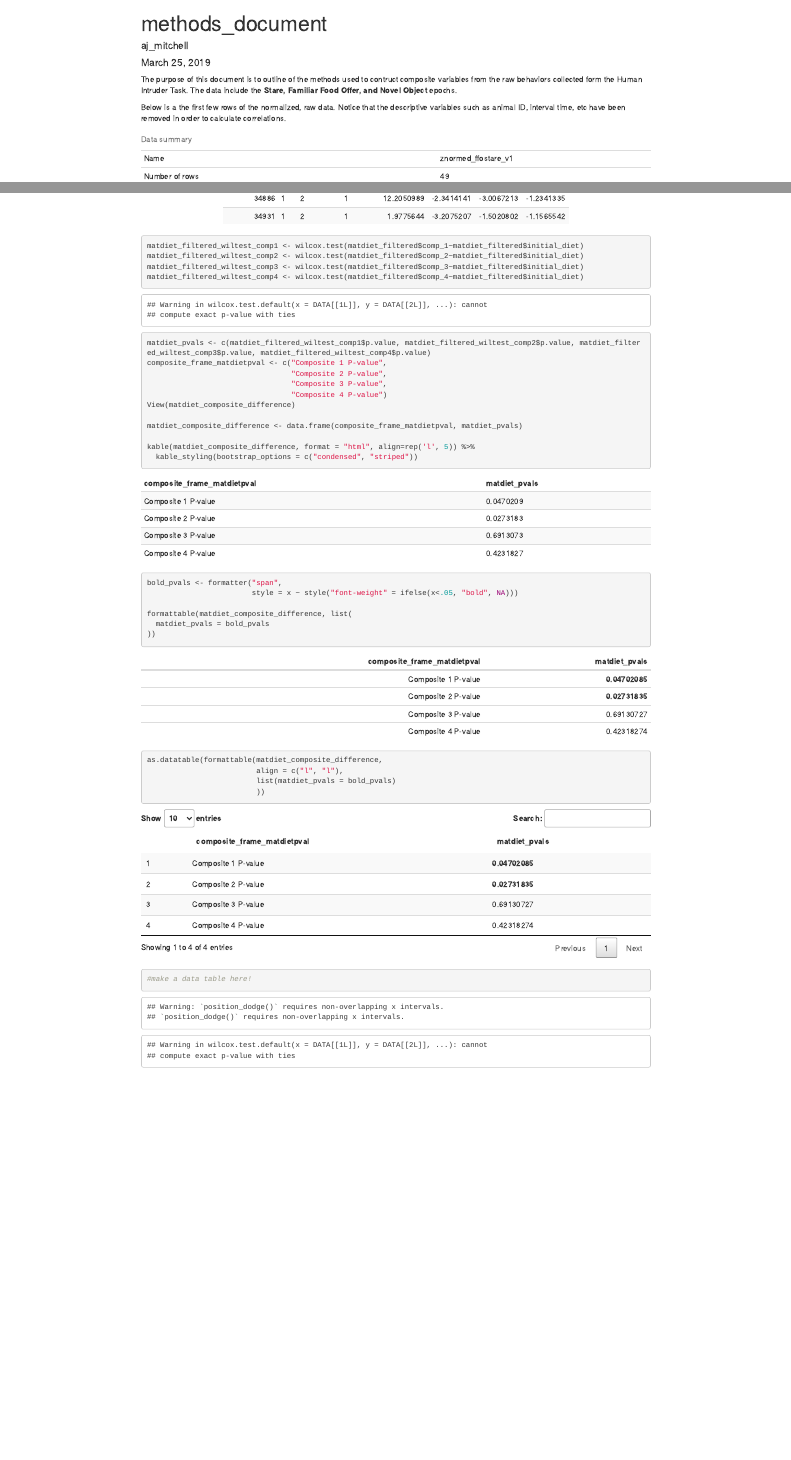
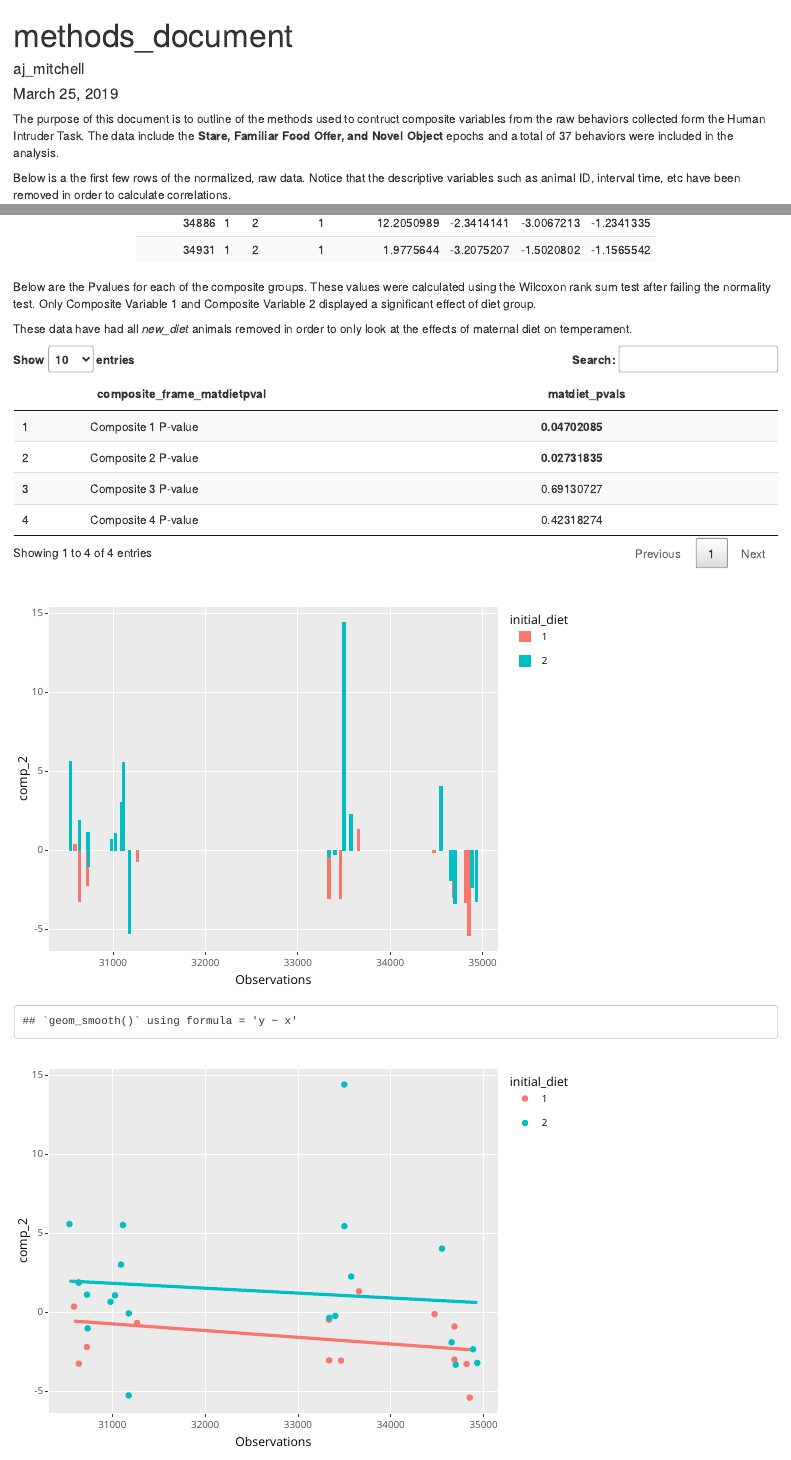
Before and after one commit to amitch3/behavior_data, an R Markdown document (methods_doc.Rmd): the page in a window 1100 px wide, from its top, and a second part further down, joined at a grey line. Rendered offline with R 4.5, knitr and Pandoc, with nearby package versions.

Commit message:
updates for knitting

````diff
--- a/methods_doc.Rmd
+++ b/methods_doc.Rmd
@@ -8,8 +8,6 @@ output: html_document
 ```{r setup, include=FALSE, message=FALSE, warning=FALSE}
 knitr::opts_chunk$set(echo = TRUE)
 ```
-
-The purpose of this document is to outline of the methods used to contruct composite variables from the raw behaviors collected form the Human Intruder Task. The data include the **Stare, Familiar Food Offer, and Novel Object** epochs.
 
 
 ```{r, warning=FALSE, message=FALSE, echo=FALSE}
@@ -39,4 +38,6 @@ library(DT)
 ```
+
+The purpose of this document is to outline of the methods used to contruct composite variables from the raw behaviors collected form the Human Intruder Task. The data include the **Stare, Familiar Food Offer, and Novel Object** epochs and a total of 37 behaviors were included in the analysis.
 
 Below is a the first few rows of the normalized, raw data. Notice that the descriptive variables such as animal ID, interval time, etc have been removed in order to calculate correlations.
 
@@ -124,55 +129,78 @@ matdiet_filtered <- composite_scores_withgroups %>%
   filter(!new_diet == 2)
 ```
 
-```{r t test for effects of maternal diet}
+Below are the Pvalues for each of the composite groups. These values were calculated using the Wilcoxon rank sum test after failing the normality test. Only Composite Variable 1 and Composite Variable 2 displayed a significant effect of diet group.
+
+These data have had all *new_diet* animals removed in order to only look at the effects of maternal diet on temperament.
+
+```{r t test for effects of maternal diet, echo=FALSE, warning = FALSE, mesage = FALSE}
 matdiet_filtered_wiltest_comp1 <- wilcox.test(matdiet_filtered$comp_1~matdiet_filtered$initial_diet)
 matdiet_filtered_wiltest_comp2 <- wilcox.test(matdiet_filtered$comp_2~matdiet_filtered$initial_diet)
 matdiet_filtered_wiltest_comp3 <- wilcox.test(matdiet_filtered$comp_3~matdiet_filtered$initial_diet)
 matdiet_filtered_wiltest_comp4 <- wilcox.test(matdiet_filtered$comp_4~matdiet_filtered$initial_diet)
+
 
 matdiet_pvals <- c(matdiet_filtered_wiltest_comp1$p.value, matdiet_filtered_wiltest_comp2$p.value, matdiet_filtered_wiltest_comp3$p.value, matdiet_filtered_wiltest_comp4$p.value)
 composite_frame_matdietpval <- c("Composite 1 P-value",
                                  "Composite 2 P-value",
                                  "Composite 3 P-value",
                                  "Composite 4 P-value")
-View(matdiet_composite_difference)
 
 matdiet_composite_difference <- data.frame(composite_frame_matdietpval, matdiet_pvals)
 
-kable(matdiet_composite_difference, format = "html", align=rep('l', 5)) %>%
-  kable_styling(bootstrap_options = c("condensed", "striped"))
+#kable(matdiet_composite_difference, format = "html", align=rep('l', 5)) %>%
+  #kable_styling(bootstrap_options = c("condensed", "striped"))
 
 
 bold_pvals <- formatter("span",
                         style = x ~ style("font-weight" = ifelse(x<.05, "bold", NA)))
 
-formattable(matdiet_composite_difference, list(
-  matdiet_pvals = bold_pvals
-))
+#formattable(matdiet_composite_difference, list(
+  #matdiet_pvals = bold_pvals
+#))
 
 as.datatable(formattable(matdiet_composite_difference,
                          align = c("l", "l"),
                          list(matdiet_pvals = bold_pvals)
                          ))
 
+#xtab1 <- xtable(summary(matdiet_filtered_wiltest_comp2))
+#View(xtab1)
+
 #make a data table here!
 ```
 
-```{r visulizations of significant composites for maternal diet, echo=FALSE}
+```{r visulizations of significant composites for maternal diet, echo=FALSE, warning = FALSE}
 ggcomp1 <- ggplot(matdiet_filtered, aes(x=Observations, y=comp_1, color=initial_diet, fill=initial_diet)) +
   geom_bar(stat = "identity", width = 20, position = position_dodge())
 
 ggcomp2 <- ggplot(matdiet_filtered, aes(x=Observations, y=comp_2, color=initial_diet, fill=initial_diet)) +
   geom_bar(stat = "identity", width = 20, position = position_dodge())
 
+dotplotly_comp2 <- ggplot(matdiet_filtered, aes(x=Observations, y=comp_2, color=initial_diet, fill=initial_diet)) +
+  geom_point(stat = "identity") +
+  geom_smooth(method = "lm", se = FALSE)
+
+ggcompl2_ly <- ggplotly(ggcomp2)
+ggcompl2_ly
+
+ggdotcomp2_ly <- ggplotly(dotplotly_comp2)
+ggdotcomp2_ly
+
+dotplotly_comp1 <- ggplot(matdiet_filtered, aes(x=Observations, y=comp_1, color=initial_diet, fill=initial_diet)) +
+  geom_point(stat = "identity") +
+  geom_smooth(method = "lm", se = FALSE)
+
 ggcompl1_ly <- ggplotly(ggcomp1)
 
-ggcompl1_ly$
+ggcompl1_ly
 
-ggcompl2_ly <- ggplotly(ggcomp2)
+ggdotcomp1_ly <- ggplotly(dotplotly_comp1)
+
+ggdotcomp1_ly
 ```
 
-```{r, echo=FALSE}
+```{r, echo=FALSE, warning=FALSE}
 matdiet_sex_wiltest_comp1 <- wilcox.test(matdiet_filtered$comp_1~matdiet_filtered$sex)
 matdiet_sex_wiltest_comp2 <- wilcox.test(matdiet_filtered$comp_2~matdiet_filtered$sex)
 matdiet_sex_wiltest_comp3 <- wilcox.test(matdiet_filtered$comp_3~matdiet_filtered$sex)
````
Also changed, not shown: methods_doc.Rmd (29 more changed lines).
